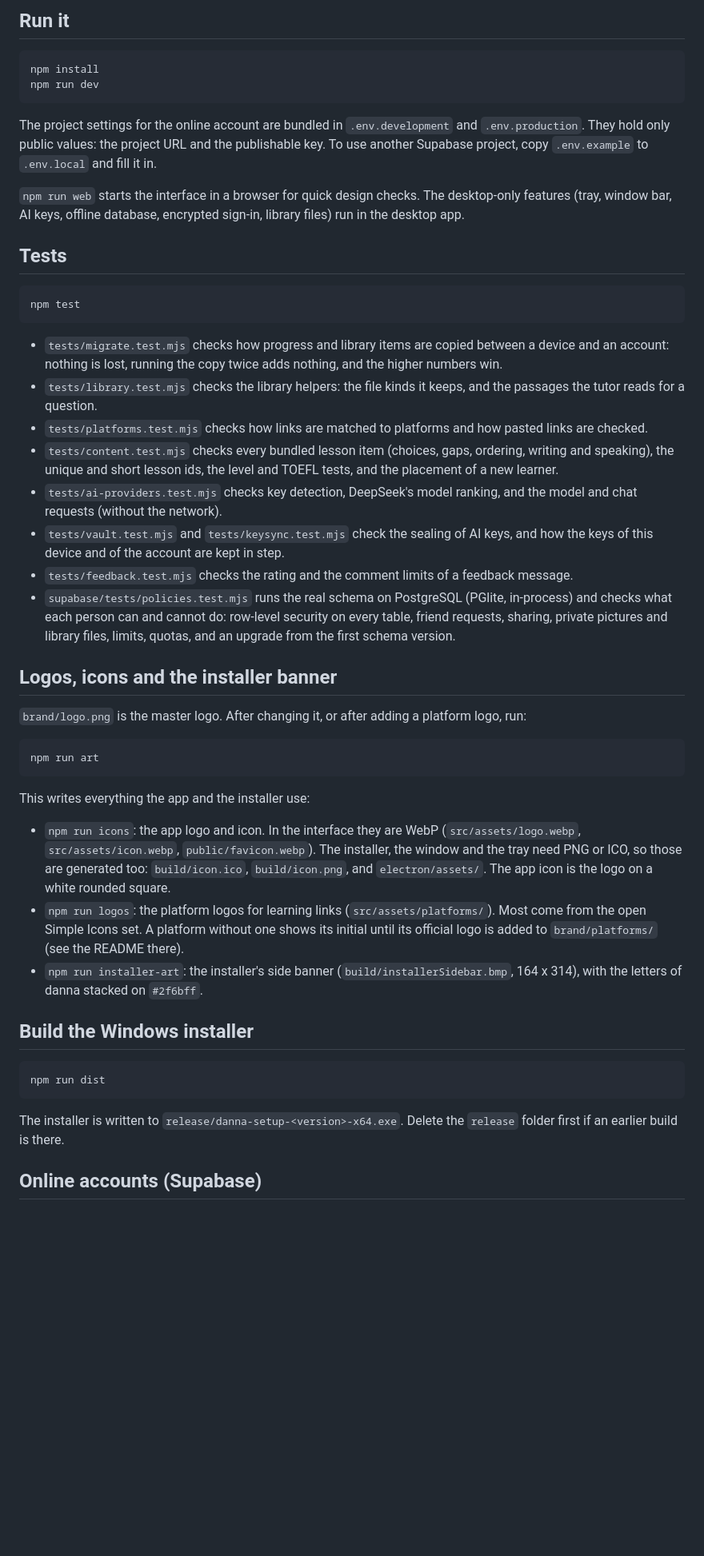
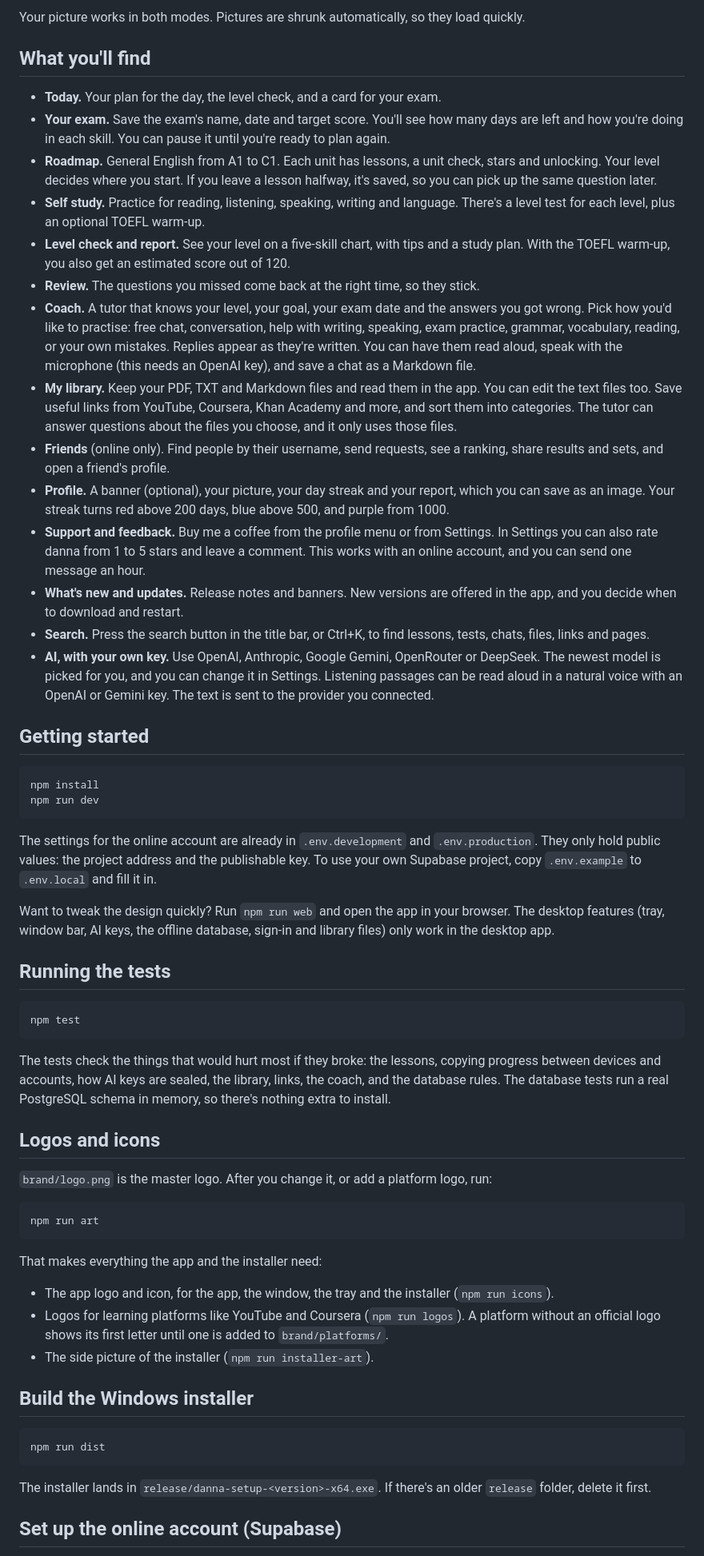
Before and after one commit to emireln/danna, a Markdown page: README.md, the part around one of its changes. Shown at 80% size. Rendered like a GitHub page; blank space fills up the shorter version.

````diff
--- a/README.md
+++ b/README.md
@@ -28,43 +44,55 @@ Your profile picture works in both modes. Pictures are converted to a small WebP
 
-## Run it
+Your picture works in both modes. Pictures are shrunk automatically, so they load quickly.
+
+## What you'll find
+
+- **Today.** Your plan for the day, the level check, and a card for your exam.
+- **Your exam.** Save the exam's name, date and target score. You'll see how many days are left and how you're doing in each skill. You can pause it until you're ready to plan again.
+- **Roadmap.** General English from A1 to C1. Each unit has lessons, a unit check, stars and unlocking. Your level decides where you start. If you leave a lesson halfway, it's saved, so you can pick up the same question later.
+- **Self study.** Practice for reading, listening, speaking, writing and language. There's a level test for each level, plus an optional TOEFL warm-up.
+- **Level check and report.** See your level on a five-skill chart, with tips and a study plan. With the TOEFL warm-up, you also get an estimated score out of 120.
+- **Review.** The questions you missed come back at the right time, so they stick.
+- **Coach.** A tutor that knows your level, your goal, your exam date and the answers you got wrong. Pick how you'd like to practise: free chat, conversation, help with writing, speaking, exam practice, grammar, vocabulary, reading, or your own mistakes. Replies appear as they're written. You can have them read aloud, speak with the microphone (this needs an OpenAI key), and save a chat as a Markdown file.
+- **My library.** Keep your PDF, TXT and Markdown files and read them in the app. You can edit the text files too. Save useful links from YouTube, Coursera, Khan Academy and more, and sort them into categories. The tutor can answer questions about the files you choose, and it only uses those files.
+- **Friends** (online only). Find people by their username, send requests, see a ranking, share results and sets, and open a friend's profile.
+- **Profile.** A banner (optional), your picture, your day streak and your report, which you can save as an image. Your streak turns red above 200 days, blue above 500, and purple from 1000.
+- **Support and feedback.** Buy me a coffee from the profile menu or from Settings. In Settings you can also rate danna from 1 to 5 stars and leave a comment. This works with an online account, and you can send one message an hour.
+- **What's new and updates.** Release notes and banners. New versions are offered in the app, and you decide when to download and restart.
+- **Search.** Press the search button in the title bar, or Ctrl+K, to find lessons, tests, chats, files, links and pages.
+- **AI, with your own key.** Use OpenAI, Anthropic, Google Gemini, OpenRouter or DeepSeek. The newest model is picked for you, and you can change it in Settings. Listening passages can be read aloud in a natural voice with an OpenAI or Gemini key. The text is sent to the provider you connected.
+
+## Getting started
 
 ```bash
 npm install
 npm run dev
 ```
 
-The project settings for the online account are bundled in `.env.development` and `.env.production`. They hold only public values: the project URL and the publishable key. To use another Supabase project, copy `.env.example` to `.env.local` and fill it in.
+The settings for the online account are already in `.env.development` and `.env.production`. They only hold public values: the project address and the publishable key. To use your own Supabase project, copy `.env.example` to `.env.local` and fill it in.
 
-`npm run web` starts the interface in a browser for quick design checks. The desktop-only features (tray, window bar, AI keys, offline database, encrypted sign-in, library files) run in the desktop app.
+Want to tweak the design quickly? Run `npm run web` and open the app in your browser. The desktop features (tray, window bar, AI keys, the offline database, sign-in and library files) only work in the desktop app.
 
-## Tests
+## Running the tests
 
 ```bash
 npm test
 ```
 
-- `tests/migrate.test.mjs` checks how progress and library items are copied between a device and an account: nothing is lost, running the copy twice adds nothing, and the higher numbers win.
-- `tests/library.test.mjs` checks the library helpers: the file kinds it keeps, and the passages the tutor reads for a question.
-- `tests/platforms.test.mjs` checks how links are matched to platforms and how pasted links are checked.
-- `tests/content.test.mjs` checks every bundled lesson item (choices, gaps, ordering, writing and speaking), the unique and short lesson ids, the level and TOEFL tests, and the placement of a new learner.
-- `tests/ai-providers.test.mjs` checks key detection, DeepSeek's model ranking, and the model and chat requests (without the network).
-- `tests/vault.test.mjs` and `tests/keysync.test.mjs` check the sealing of AI keys, and how the keys of this device and of the account are kept in step.
-- `tests/feedback.test.mjs` checks the rating and the comment limits of a feedback message.
-- `supabase/tests/policies.test.mjs` runs the real schema on PostgreSQL (PGlite, in-process) and checks what each person can and cannot do: row-level security on every table, friend requests, sharing, private pictures and library files, limits, quotas, and an upgrade from the first schema version.
+The tests check the things that would hurt most if they broke: the lessons, copying progress between devices and accounts, how AI keys are sealed, the library, links, the coach, and the database rules. The database tests run a real PostgreSQL schema in memory, so there's nothing extra to install.
 
-## Logos, icons and the installer banner
+## Logos and icons
 
-`brand/logo.png` is the master logo. After changing it, or after adding a platform logo, run:
+`brand/logo.png` is the master logo. After you change it, or add a platform logo, run:
 
 ```bash
 npm run art
 ```
 
-This writes everything the app and the installer use:
+That makes everything the app and the installer need:
 
-- `npm run icons`: the app logo and icon. In the interface they are WebP (`src/assets/logo.webp`, `src/assets/icon.webp`, `public/favicon.webp`). The installer, the window and the tray need PNG or ICO, so those are generated too: `build/icon.ico`, `build/icon.png`, and `electron/assets/`. The app icon is the logo on a white rounded square.
-- `npm run logos`: the platform logos for learning links (`src/assets/platforms/`). Most come from the open Simple Icons set. A platform without one shows its initial until its official logo is added to `brand/platforms/` (see the README there).
-- `npm run installer-art`: the installer's side banner (`build/installerSidebar.bmp`, 164 x 314), with the letters of danna stacked on `#2f6bff`.
+- The app logo and icon, for the app, the window, the tray and the installer (`npm run icons`).
+- Logos for learning platforms like YouTube and Coursera (`npm run logos`). A platform without an official logo shows its first letter until one is added to `brand/platforms/`.
+- The side picture of the installer (`npm run installer-art`).
 
 ## Build the Windows installer
 
@@ -72,7 +100,7 @@ This writes everything the app and the installer use:
 npm run dist
 ```
 
-The installer is written to `release/danna-setup-<version>-x64.exe`. Delete the `release` folder first if an earlier build is there.
+The installer lands in `release/danna-setup-<version>-x64.exe`. If there's an older `release` folder, delete it first.
 
-## Online accounts (Supabase)
+## Set up the online account (Supabase)
 
````
Also changed, not shown: other parts of README.md (+100 -59 lines), docs/gifs/tour.gif (added), docs/screenshots/coach.jpg (added), docs/screenshots/profile.jpg (added), docs/screenshots/roadmap.jpg (added), docs/screenshots/self-study.jpg (added), docs/screenshots/today.jpg (added), 3 other files.
